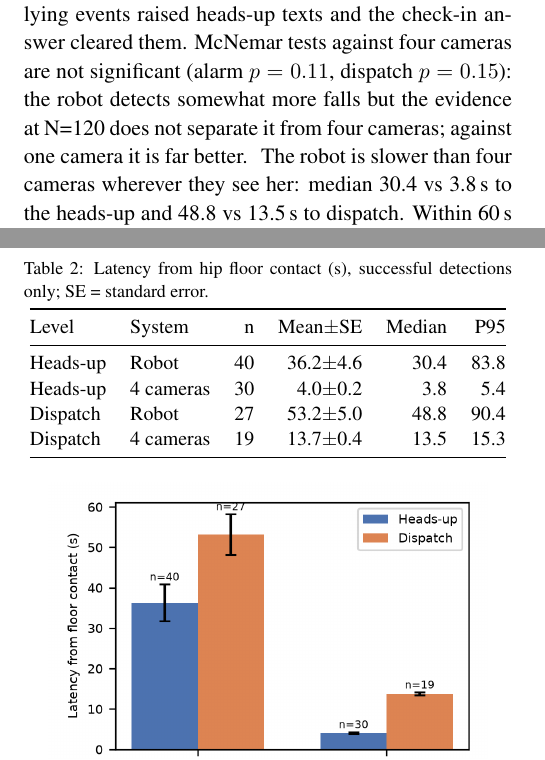
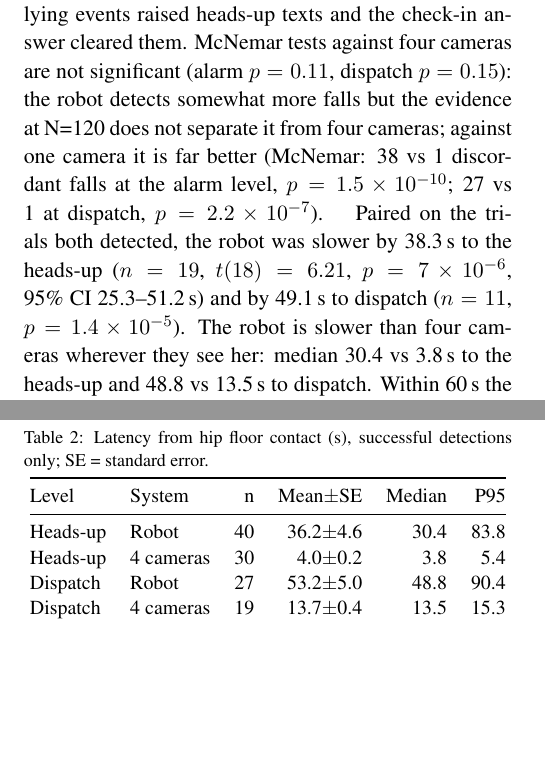
Before and after one commit to devanshi1308/companion_robot, a LaTeX paper (paper/paper.tex): two parts of the columns of pages 2 and 3 of 4, joined at a grey line, cut so that both start at the same text, the shorter picture padded with empty space. Compiled offline with pdfLaTeX.

Commit message:
docs: statistical evidence with direction (paired t, McNemar, Welch), local papers folder, paper cites the tests
Co-Authored-By: Claude Sonnet 5.5 <noreply@anthropic.com>

```diff
--- a/paper/paper.tex
+++ b/paper/paper.tex
@@ -35,7 +35,7 @@ Alarm & 1 camera & 0.07 [.03,.16] & 0.95 & 0.12\\
 Dispatch & Robot & 0.65 [.50,.78] & 0.97 [.91,.99] & 0.77\\
 Dispatch & 4 cameras & 0.47 [.33,.61] & 1.00 [.95,1.0] & 0.64\\
 Dispatch & 1 camera & 0.05 [.01,.15] & 1.00 & 0.09\\\bottomrule\end{tabular}\end{table}
-The robot flagged 41/60 falls and dispatched 28/43 unanswered falls (precision 0.93), with 2 false dispatches in 77 non-events. Sitting on the sofa raised no alarm (0/20) with the taller camera, a clear gain over the earlier compact robot (5/20). The 5 deliberate floor-lying events raised heads-up texts and the check-in answer cleared them. McNemar tests against four cameras are not significant (alarm $p=0.11$, dispatch $p=0.15$): the robot detects somewhat more falls but the evidence at N=120 does not separate it from four cameras; against one camera it is far better.
+The robot flagged 41/60 falls and dispatched 28/43 unanswered falls (precision 0.93), with 2 false dispatches in 77 non-events. Sitting on the sofa raised no alarm (0/20) with the taller camera, a clear gain over the earlier compact robot (5/20). The 5 deliberate floor-lying events raised heads-up texts and the check-in answer cleared them. McNemar tests against four cameras are not significant (alarm $p=0.11$, dispatch $p=0.15$): the robot detects somewhat more falls but the evidence at N=120 does not separate it from four cameras; against one camera it is far better (McNemar: 38 vs 1 discordant falls at the alarm level, $p=1.5\times10^{-10}$; 27 vs 1 at dispatch, $p=2.2\times10^{-7}$).
 \begin{figure}[t]\centering\includegraphics[width=\columnwidth]{figure1_system_architecture.png}\caption{System pipeline (drawn from the implemented modules).}\end{figure}
 \begin{figure}[t]\centering\includegraphics[width=\columnwidth]{detection_by_zone.png}\caption{Falls detected by where she fell (n=20 per zone). The four cameras see little in the living area; the robot covers all zones but is slow in the bedroom.}\end{figure}
 \begin{table}[t]\centering\caption{Latency from hip floor contact (s), successful detections only; SE = standard error.}\small
@@ -44,7 +44,7 @@ Heads-up & Robot & 40 & 36.2$\pm$4.6 & 30.4 & 83.8\\
 Heads-up & 4 cameras & 30 & 4.0$\pm$0.2 & 3.8 & 5.4\\
 Dispatch & Robot & 27 & 53.2$\pm$5.0 & 48.8 & 90.4\\
 Dispatch & 4 cameras & 19 & 13.7$\pm$0.4 & 13.5 & 15.3\\\bottomrule\end{tabular}\end{table}
-The robot is slower than four cameras wherever they see her: median 30.4 vs 3.8\,s to the heads-up and 48.8 vs 13.5\,s to dispatch. Within 60\,s the robot dispatched 37\% of silent falls (four cameras 44\%); within 100\,s, 63\%. Every dispatch occurred inside 100\,s, far under the 360\,s window.
+Paired on the trials both detected, the robot was slower by 38.3\,s to the heads-up ($n=19$, $t(18)=6.21$, $p=7\times10^{-6}$, 95\% CI 25.3--51.2\,s) and by 49.1\,s to dispatch ($n=11$, $p=1.4\times10^{-5}$). The robot is slower than four cameras wherever they see her: median 30.4 vs 3.8\,s to the heads-up and 48.8 vs 13.5\,s to dispatch. Within 60\,s the robot dispatched 37\% of silent falls (four cameras 44\%); within 100\,s, 63\%. Every dispatch occurred inside 100\,s, far under the 360\,s window.
 \begin{figure}[t]\centering\includegraphics[width=0.9\columnwidth]{latency_se.png}\caption{Mean latency $\pm$ SE.}\end{figure}
 \textbf{Safety (a failure).} The robot is not safe in this run: 24 trials had non-human contact above 5\,N (peak 4.4\,kN), 25 trials had contact from her above 50\,N (peak 40\,kN, tilting the robot up to 87$^\circ$), and 20 trials ended with pose error above 0.5\,m (max 4.3\,m). The commanded speed never exceeded 0.77\,m/s. The tall 16.5\,kg robot follows too close to the landing zone of a falling person and gets lost while searching. Before this test one root cause was found and fixed (a start pocket beside the coffee table: contacts fell from 14 to 4 of 14 re-run trials); the rest remain.\\
 \textbf{Earlier compact robot.} A previous run on a small robot with a 0.16\,m camera (same scenarios, seed 2) reached alarm sensitivity 0.87 (52/60), dispatch 0.86 (37/43) and 0/77 false dispatches, with median latency 20\,s to the heads-up, and was slower than four cameras by 30\,s in paired trials (95\% CI 21--39\,s, $d=1.43$). Its result tables are kept in the repository but it is not the specification robot and its constants are no longer in the code.
```
Also changed, not shown: docs/literature/papers/README.md (added), paper/paper.pdf, 2 other files.
